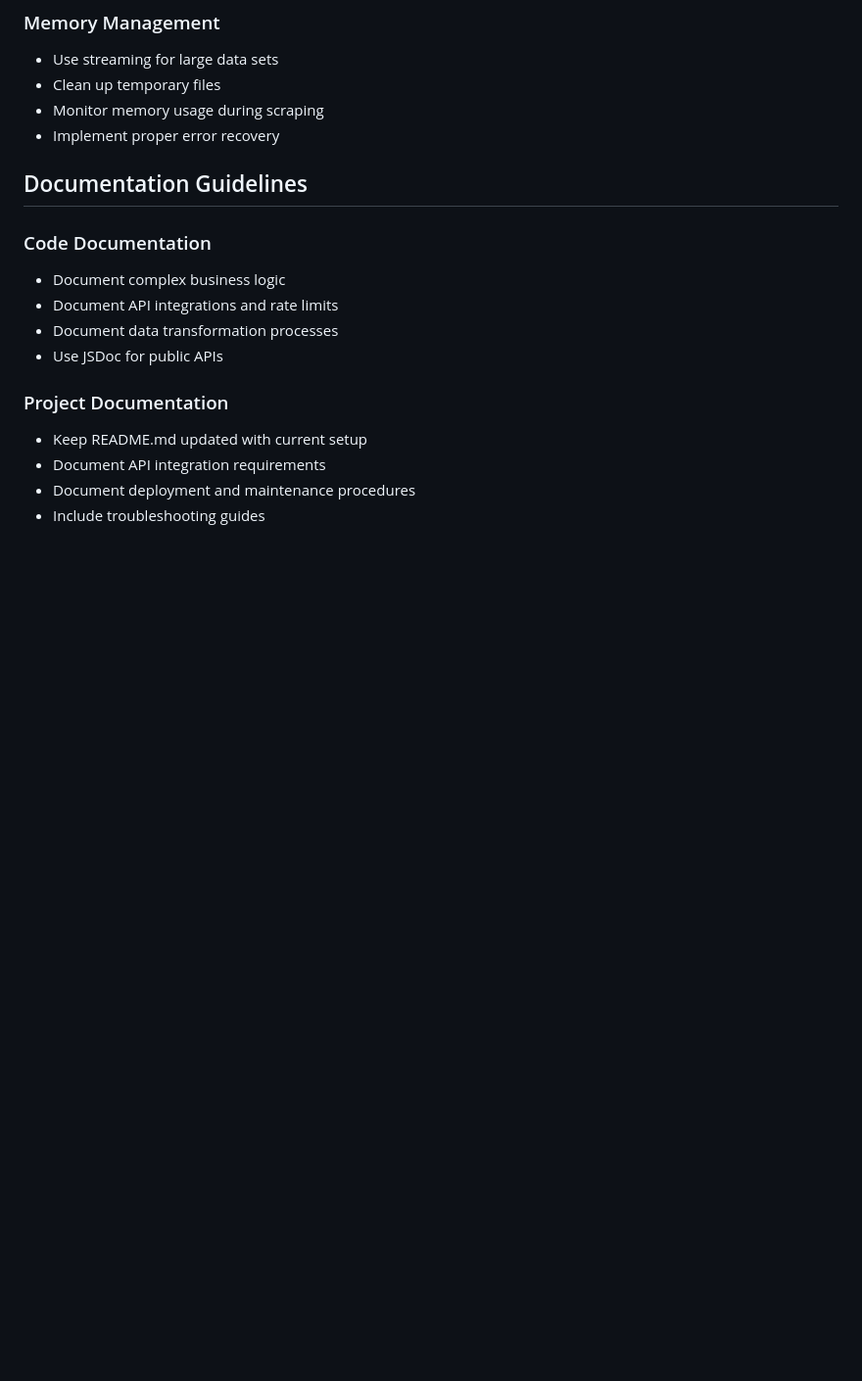
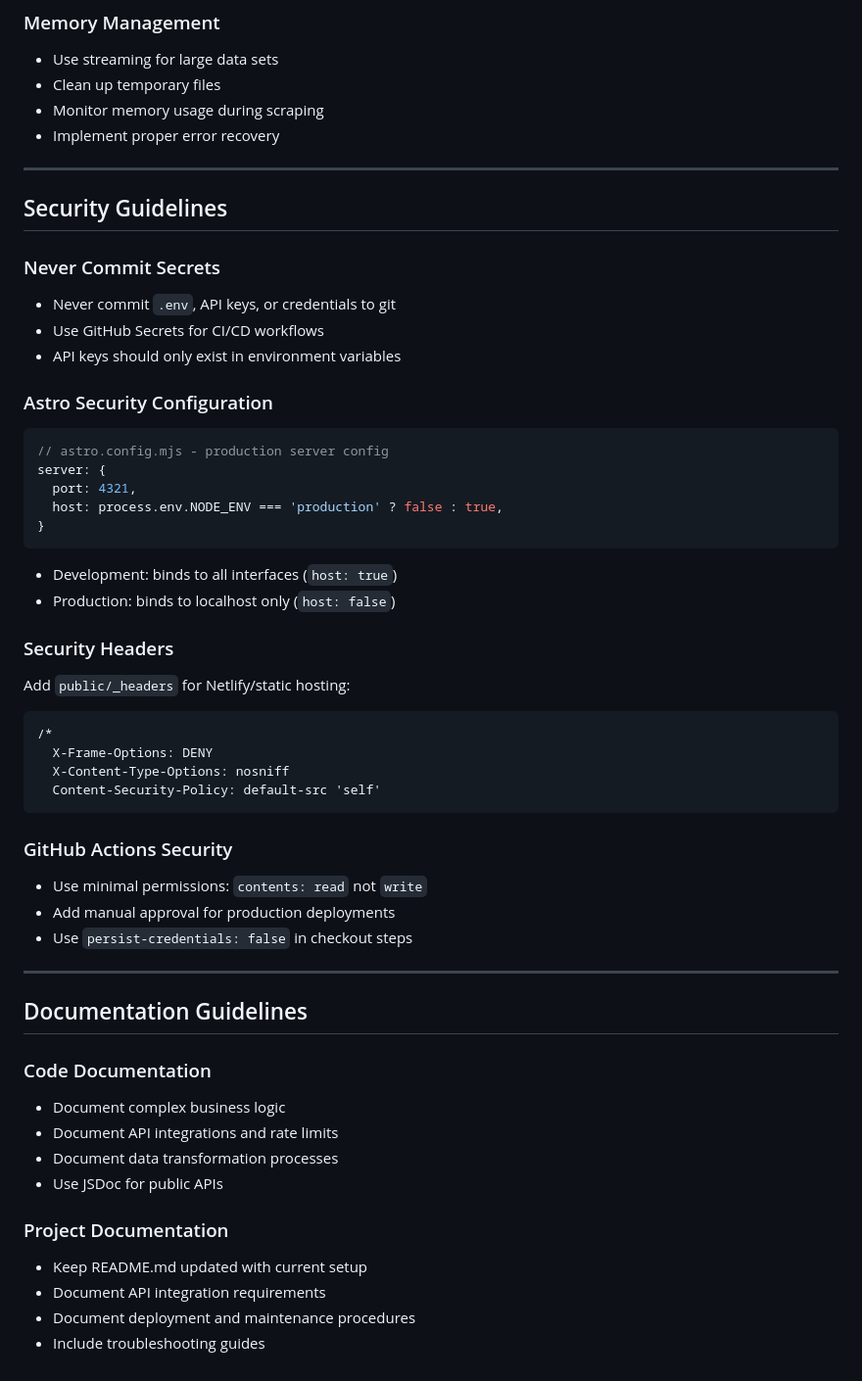
Before and after one commit to SilentCaMXMF/AI4ALL, a Markdown page: AGENTS.md, the part around the change. Shown at 98% size. Drawn GitHub-style; blank space fills up the shorter version.

````diff
--- a/AGENTS.md
+++ b/AGENTS.md
@@ -179,6 +179,42 @@ node test/test-all-platforms.js
 - Monitor memory usage during scraping
 - Implement proper error recovery
 
+---
+
+## Security Guidelines
+
+### Never Commit Secrets
+- Never commit `.env`, API keys, or credentials to git
+- Use GitHub Secrets for CI/CD workflows
+- API keys should only exist in environment variables
+
+### Astro Security Configuration
+```typescript
+// astro.config.mjs - production server config
+server: {
+  port: 4321,
+  host: process.env.NODE_ENV === 'production' ? false : true,
+}
+```
+- Development: binds to all interfaces (`host: true`)
+- Production: binds to localhost only (`host: false`)
+
+### Security Headers
+Add `public/_headers` for Netlify/static hosting:
+```
+/*
+  X-Frame-Options: DENY
+  X-Content-Type-Options: nosniff
+  Content-Security-Policy: default-src 'self'
+```
+
+### GitHub Actions Security
+- Use minimal permissions: `contents: read` not `write`
+- Add manual approval for production deployments
+- Use `persist-credentials: false` in checkout steps
+
+---
+
 ## Documentation Guidelines
 
 ### Code Documentation
````
Also changed, not shown: README.md (+8 -1 lines), docs/PUBLIC-ACCESS-GUIDE.md (+7 -0 lines).
